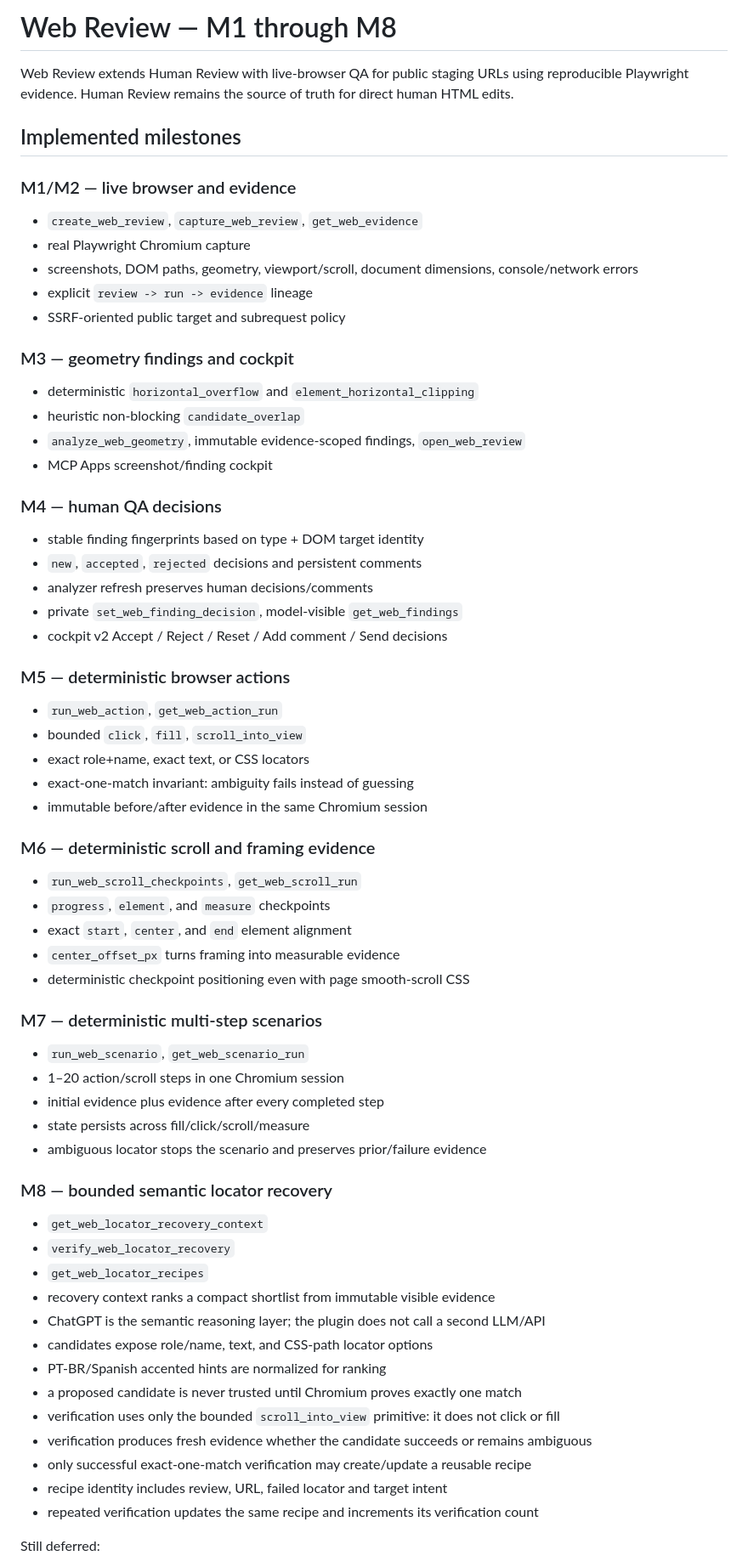
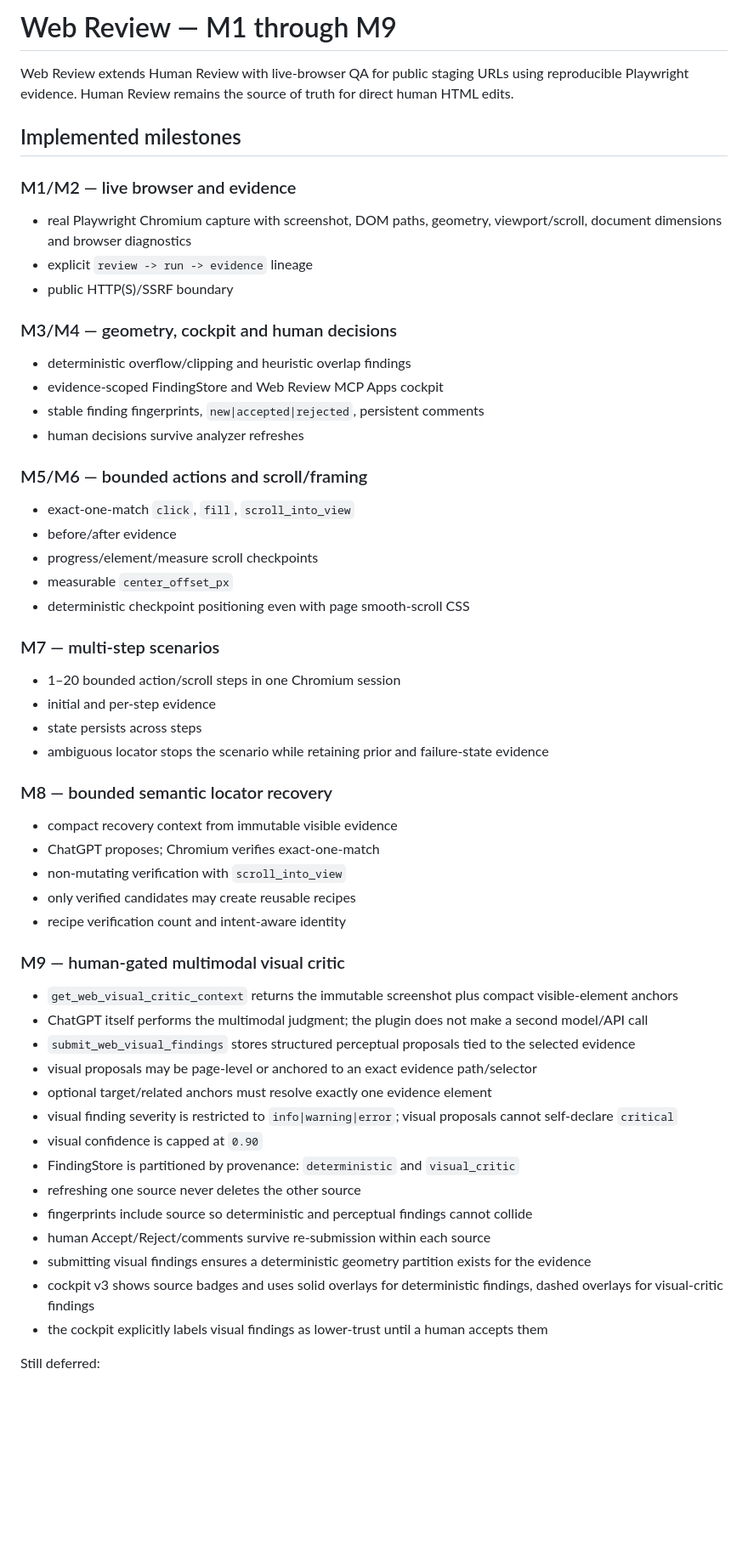
Before and after one commit to PuntoxPunto/Human-review-pluggin, a Markdown page: docs/WEB_REVIEW.md, the part around one of its changes. Shown at 85% size. Rendered like a GitHub page; blank space fills up the shorter version.

Commit message:
docs: define M9 human-gated visual critic

```diff
--- a/docs/WEB_REVIEW.md
+++ b/docs/WEB_REVIEW.md
@@ -1,4 +1,4 @@
-# Web Review — M1 through M8
+# Web Review — M1 through M9
 
 Web Review extends Human Review with live-browser QA for public staging URLs using reproducible Playwright evidence. Human Review remains the source of truth for direct human HTML edits.
 
@@ -6,66 +6,56 @@ Web Review extends Human Review with live-browser QA for public staging URLs usi
 
 ### M1/M2 — live browser and evidence
 
-- `create_web_review`, `capture_web_review`, `get_web_evidence`
-- real Playwright Chromium capture
-- screenshots, DOM paths, geometry, viewport/scroll, document dimensions, console/network errors
+- real Playwright Chromium capture with screenshot, DOM paths, geometry, viewport/scroll, document dimensions and browser diagnostics
 - explicit `review -> run -> evidence` lineage
-- SSRF-oriented public target and subrequest policy
+- public HTTP(S)/SSRF boundary
 
-### M3 — geometry findings and cockpit
+### M3/M4 — geometry, cockpit and human decisions
 
-- deterministic `horizontal_overflow` and `element_horizontal_clipping`
-- heuristic non-blocking `candidate_overlap`
-- `analyze_web_geometry`, immutable evidence-scoped findings, `open_web_review`
-- MCP Apps screenshot/finding cockpit
+- deterministic overflow/clipping and heuristic overlap findings
+- evidence-scoped FindingStore and Web Review MCP Apps cockpit
+- stable finding fingerprints, `new|accepted|rejected`, persistent comments
+- human decisions survive analyzer refreshes
 
-### M4 — human QA decisions
+### M5/M6 — bounded actions and scroll/framing
 
-- stable finding fingerprints based on type + DOM target identity
-- `new`, `accepted`, `rejected` decisions and persistent comments
-- analyzer refresh preserves human decisions/comments
-- private `set_web_finding_decision`, model-visible `get_web_findings`
-- cockpit v2 Accept / Reject / Reset / Add comment / Send decisions
-
-### M5 — deterministic browser actions
-
-- `run_web_action`, `get_web_action_run`
-- bounded `click`, `fill`, `scroll_into_view`
-- exact role+name, exact text, or CSS locators
-- exact-one-match invariant: ambiguity fails instead of guessing
-- immutable before/after evidence in the same Chromium session
-
-### M6 — deterministic scroll and framing evidence
-
-- `run_web_scroll_checkpoints`, `get_web_scroll_run`
-- `progress`, `element`, and `measure` checkpoints
-- exact `start`, `center`, and `end` element alignment
-- `center_offset_px` turns framing into measurable evidence
+- exact-one-match `click`, `fill`, `scroll_into_view`
+- before/after evidence
+- progress/element/measure scroll checkpoints
+- measurable `center_offset_px`
 - deterministic checkpoint positioning even with page smooth-scroll CSS
 
-### M7 — deterministic multi-step scenarios
+### M7 — multi-step scenarios
 
-- `run_web_scenario`, `get_web_scenario_run`
-- 1–20 action/scroll steps in one Chromium session
-- initial evidence plus evidence after every completed step
-- state persists across fill/click/scroll/measure
-- ambiguous locator stops the scenario and preserves prior/failure evidence
+- 1–20 bounded action/scroll steps in one Chromium session
+- initial and per-step evidence
+- state persists across steps
+- ambiguous locator stops the scenario while retaining prior and failure-state evidence
 
 ### M8 — bounded semantic locator recovery
 
-- `get_web_locator_recovery_context`
-- `verify_web_locator_recovery`
-- `get_web_locator_recipes`
-- recovery context ranks a compact shortlist from immutable visible evidence
-- ChatGPT is the semantic reasoning layer; the plugin does not call a second LLM/API
-- candidates expose role/name, text, and CSS-path locator options
-- PT-BR/Spanish accented hints are normalized for ranking
-- a proposed candidate is never trusted until Chromium proves exactly one match
-- verification uses only the bounded `scroll_into_view` primitive: it does not click or fill
-- verification produces fresh evidence whether the candidate succeeds or remains ambiguous
-- only successful exact-one-match verification may create/update a reusable recipe
-- recipe identity includes review, URL, failed locator and target intent
-- repeated verification updates the same recipe and increments its verification count
+- compact recovery context from immutable visible evidence
+- ChatGPT proposes; Chromium verifies exact-one-match
+- non-mutating verification with `scroll_into_view`
+- only verified candidates may create reusable recipes
+- recipe verification count and intent-aware identity
+
+### M9 — human-gated multimodal visual critic
+
+- `get_web_visual_critic_context` returns the immutable screenshot plus compact visible-element anchors
+- ChatGPT itself performs the multimodal judgment; the plugin does not make a second model/API call
+- `submit_web_visual_findings` stores structured perceptual proposals tied to the selected evidence
+- visual proposals may be page-level or anchored to an exact evidence path/selector
+- optional target/related anchors must resolve exactly one evidence element
+- visual finding severity is restricted to `info|warning|error`; visual proposals cannot self-declare `critical`
+- visual confidence is capped at `0.90`
+- FindingStore is partitioned by provenance: `deterministic` and `visual_critic`
+- refreshing one source never deletes the other source
+- fingerprints include source so deterministic and perceptual findings cannot collide
+- human Accept/Reject/comments survive re-submission within each source
+- submitting visual findings ensures a deterministic geometry partition exists for the evidence
+- cockpit v3 shows source badges and uses solid overlays for deterministic findings, dashed overlays for visual-critic findings
+- the cockpit explicitly labels visual findings as lower-trust until a human accepts them
 
 Still deferred:
 
```
Also changed, not shown: other parts of docs/WEB_REVIEW.md (+79 -65 lines).
